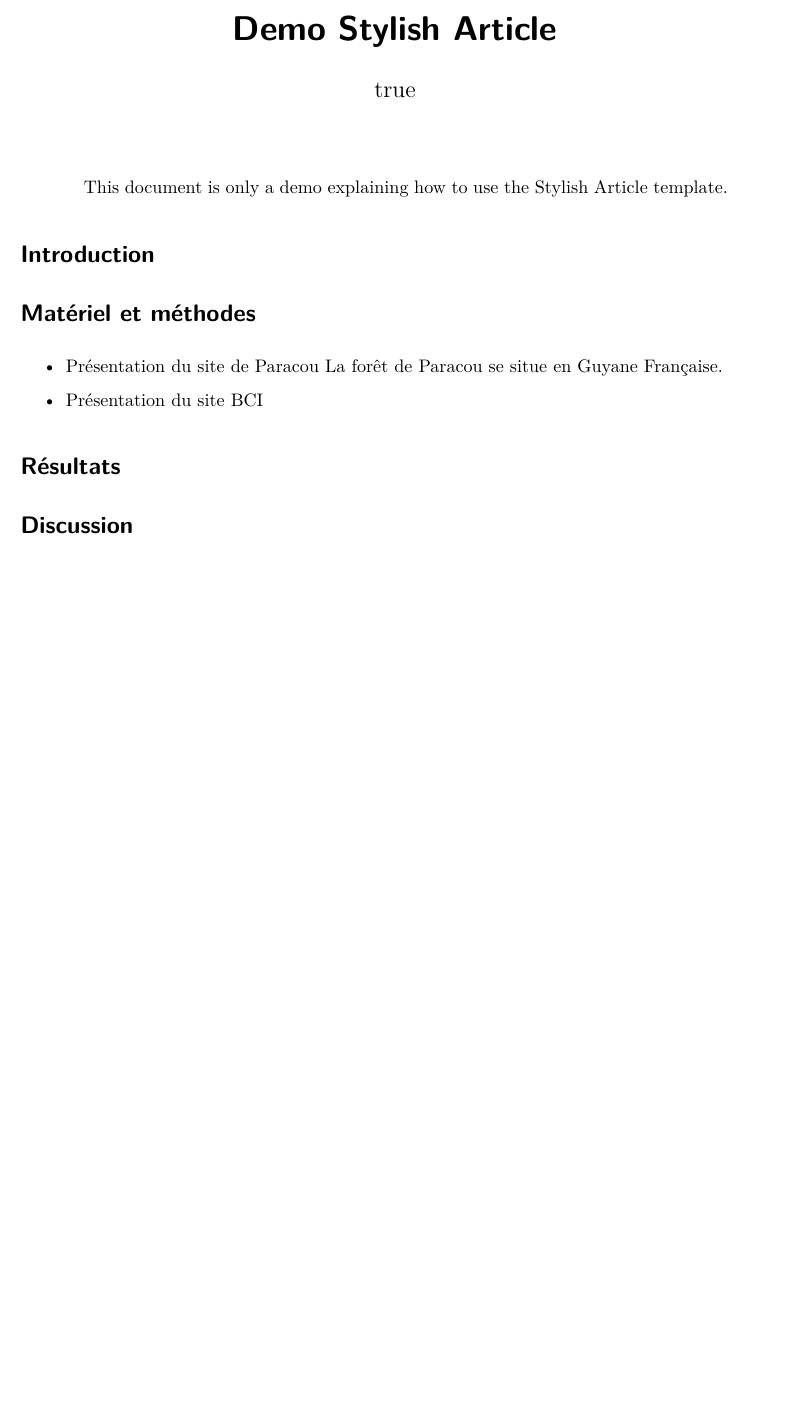
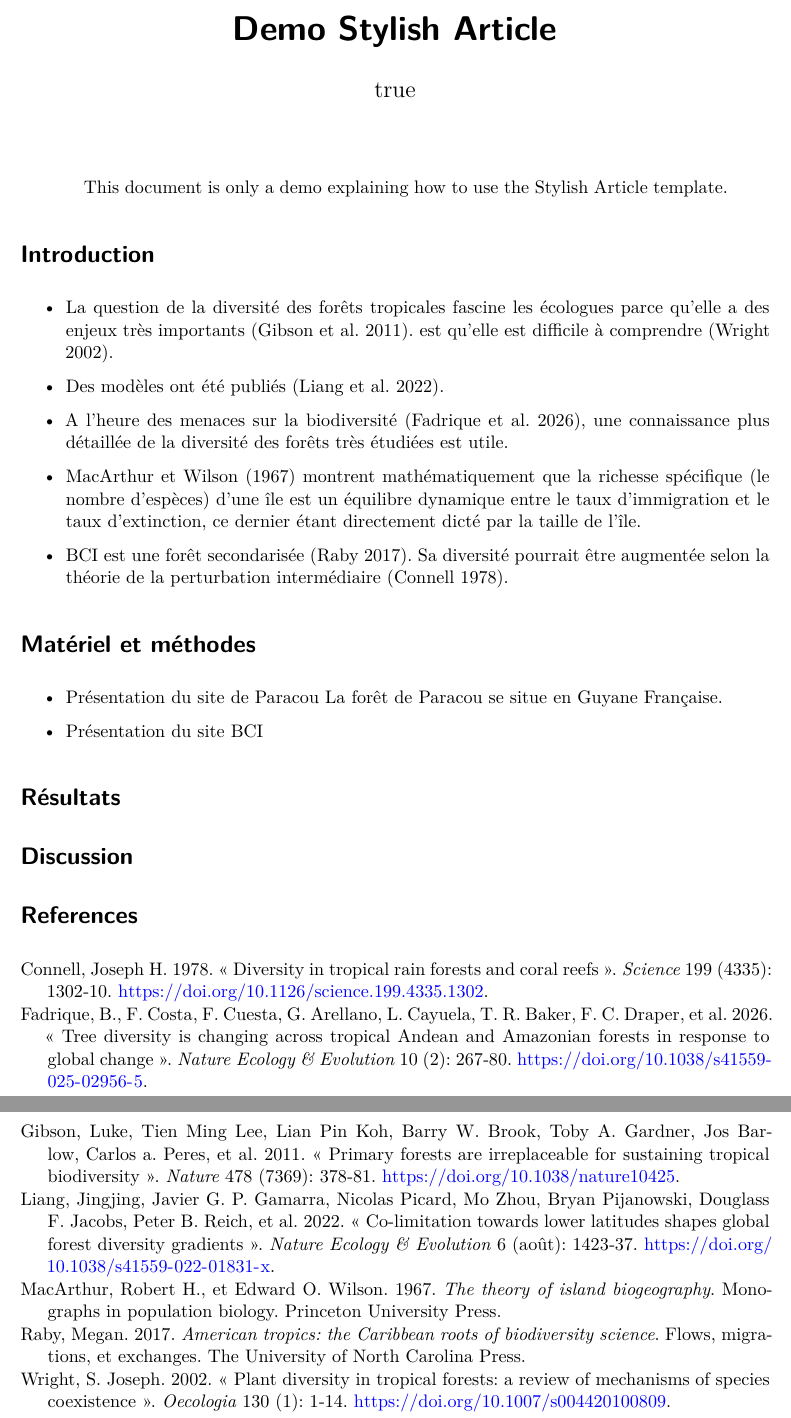
Before and after one commit to Alice-meunier/TP_github_article, a Quarto document (index.qmd): part of the page before the commit and two parts of pages 1 and 2 of 2 after it, the two joined at a grey line, cut so that both start at the same text, the shorter picture padded with empty space. Rendered offline with R 4.5, knitr and Pandoc in place of Quarto, then LaTeX, with nearby package versions; the code chunks are not run, so their results and figures are left out; drawn as R Markdown's standard PDF in place of the format the file asks for.

Commit message:
ajout de données et biblio

````diff
--- a/index.qmd
+++ b/index.qmd
@@ -121,15 +121,31 @@ set.seed(973)
 ```
 
 # Introduction
+
+-   La question de la diversité des forêts tropicales fascine les écologues parce qu'elle a des enjeux très importants [@Gibson2011].
+    est qu'elle est difficile à comprendre [@Wright2002b].
+
+-   Des modèles ont été publiés [@Liang2022].
+
+-   A l'heure des menaces sur la biodiversité [@Fadrique2026], une connaissance plus détaillée de la diversité des forêts très étudiées est utile.
+
+-   @MacArthur1967 montrent mathématiquement que la richesse spécifique (le nombre d'espèces) d'une île est un équilibre dynamique entre le taux d'immigration et le taux d'extinction, ce dernier étant directement dicté par la taille de l'île.
+
+-   BCI est une forêt secondarisée [@Raby2017].
+    Sa diversité pourrait être augmentée selon la théorie de la perturbation intermédiaire [@Connell1978].
+
 # Matériel et méthodes
-- Présentation du site de Paracou
-La forêt de Paracou se situe en Guyane Française.
+
+-   Présentation du site de Paracou La forêt de Paracou se situe en Guyane Française.
+
 ```{r}
 #| label: Paracou
 library("tidyverse")
 paracou6 <- read_csv2("data/Paracou6.csv")
 ```
-- Présentation du site BCI
+
+-   Présentation du site BCI
+
 ```{r}
 #| label: BCI
 library("vegan")
````
Also changed, not shown: index.qmd (1 more changed lines).
